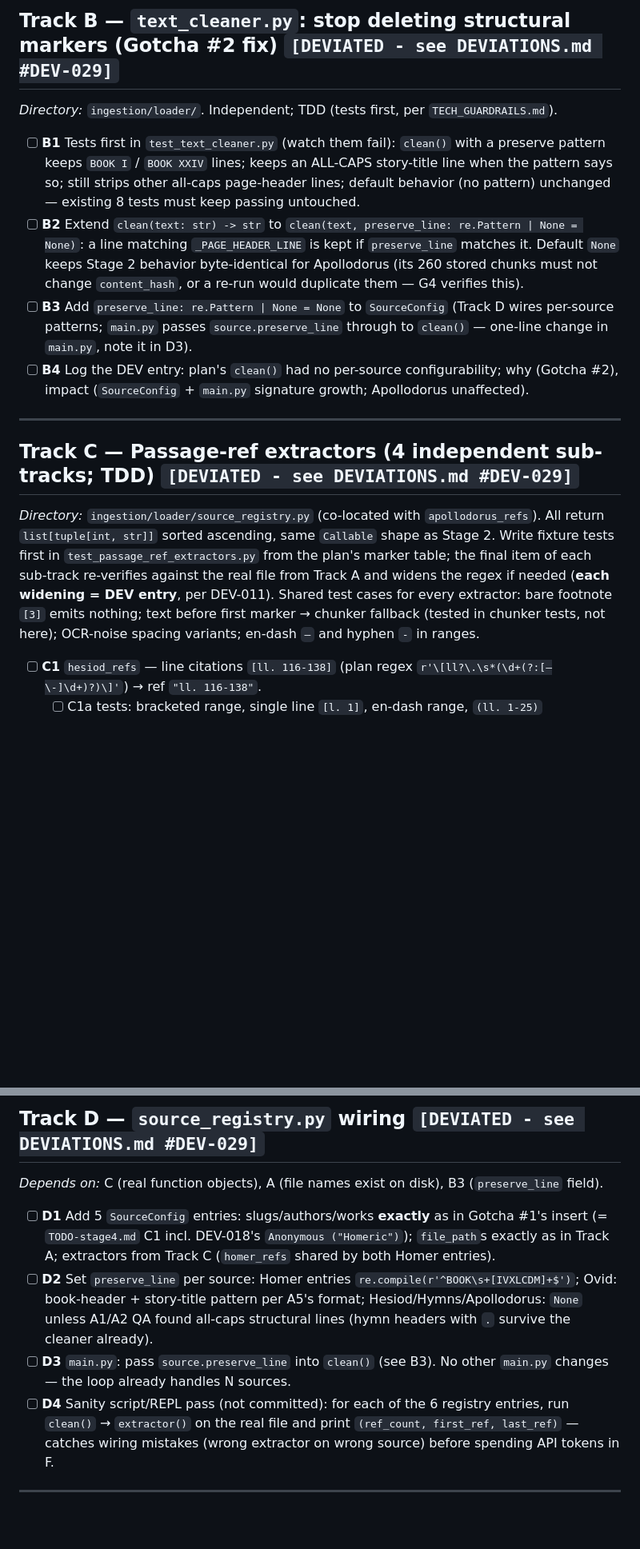
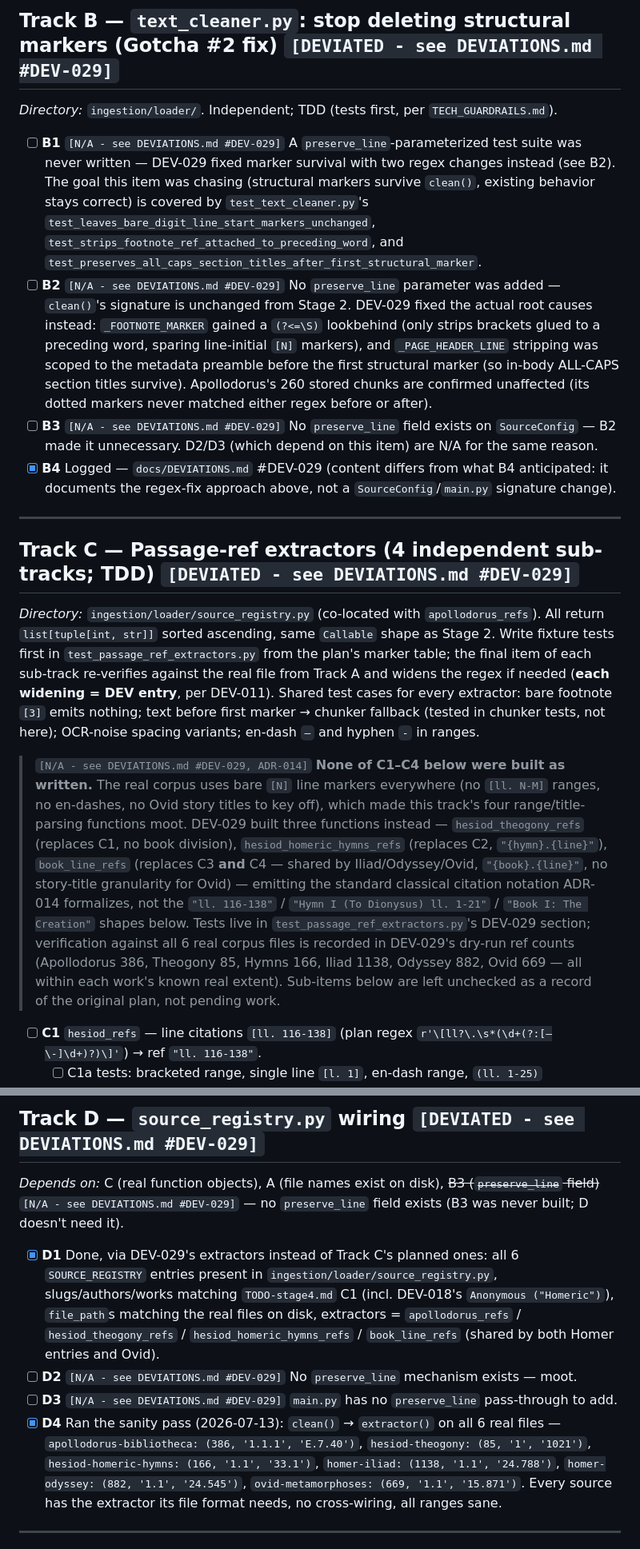
Before and after one commit to znichka/blame-zeus, a Markdown page: docs/TODO-stage3.md, 2 parts joined by grey strips. Shown at 80% size. Rendered like a GitHub page; blank space fills up the shorter version.

Commit message:
Document Stage 3 deviations: B/C/D completed via DEV-029/030

```diff
--- a/docs/TODO-stage3.md
+++ b/docs/TODO-stage3.md
@@ -141,19 +154,23 @@ Roman numerals; Gutenberg's Evelyn-White export is known to use **parentheses**,
 
 _Directory:_ `ingestion/loader/`. Independent; TDD (tests first, per `TECH_GUARDRAILS.md`).
 
-- [ ] **B1** Tests first in `test_text_cleaner.py` (watch them fail): `clean()` with a preserve
-      pattern keeps `BOOK I` / `BOOK XXIV` lines; keeps an ALL-CAPS story-title line when the
-      pattern says so; still strips other all-caps page-header lines; default behavior (no pattern)
-      unchanged — existing 8 tests must keep passing untouched.
-- [ ] **B2** Extend `clean(text: str) -> str` to `clean(text, preserve_line: re.Pattern | None = None)`:
-      a line matching `_PAGE_HEADER_LINE` is kept if `preserve_line` matches it. Default `None`
-      keeps Stage 2 behavior byte-identical for Apollodorus (its 260 stored chunks must not change
-      `content_hash`, or a re-run would duplicate them — G4 verifies this).
-- [ ] **B3** Add `preserve_line: re.Pattern | None = None` to `SourceConfig` (Track D wires per-source
-      patterns; `main.py` passes `source.preserve_line` through to `clean()` — one-line change in
-      `main.py`, note it in D3).
-- [ ] **B4** Log the DEV entry: plan's `clean()` had no per-source configurability; why (Gotcha #2),
-      impact (`SourceConfig` + `main.py` signature growth; Apollodorus unaffected).
+- [ ] **B1** `[N/A - see DEVIATIONS.md #DEV-029]` A `preserve_line`-parameterized test suite was
+      never written — DEV-029 fixed marker survival with two regex changes instead (see B2). The
+      goal this item was chasing (structural markers survive `clean()`, existing behavior stays
+      correct) is covered by `test_text_cleaner.py`'s `test_leaves_bare_digit_line_start_markers_unchanged`,
+      `test_strips_footnote_ref_attached_to_preceding_word`, and
+      `test_preserves_all_caps_section_titles_after_first_structural_marker`.
+- [ ] **B2** `[N/A - see DEVIATIONS.md #DEV-029]` No `preserve_line` parameter was added — `clean()`'s
+      signature is unchanged from Stage 2. DEV-029 fixed the actual root causes instead:
+      `_FOOTNOTE_MARKER` gained a `(?<=\S)` lookbehind (only strips brackets glued to a preceding
+      word, sparing line-initial `[N]` markers), and `_PAGE_HEADER_LINE` stripping was scoped to
+      the metadata preamble before the first structural marker (so in-body ALL-CAPS section titles
+      survive). Apollodorus's 260 stored chunks are confirmed unaffected (its dotted markers never
+      matched either regex before or after).
+- [ ] **B3** `[N/A - see DEVIATIONS.md #DEV-029]` No `preserve_line` field exists on `SourceConfig` —
+      B2 made it unnecessary. D2/D3 (which depend on this item) are N/A for the same reason.
+- [x] **B4** Logged — `docs/DEVIATIONS.md` #DEV-029 (content differs from what B4 anticipated: it
+      documents the regex-fix approach above, not a `SourceConfig`/`main.py` signature change).
 
 ---
 
@@ -166,6 +183,19 @@ item of each sub-track re-verifies against the real file from Track A and widens
 needed (**each widening = DEV entry**, per DEV-011). Shared test cases for every extractor:
 bare footnote `[3]` emits nothing; text before first marker → chunker fallback (tested in
 chunker tests, not here); OCR-noise spacing variants; en-dash `–` and hyphen `-` in ranges.
+
+> `[N/A - see DEVIATIONS.md #DEV-029, ADR-014]` **None of C1–C4 below were built as written.**
+> The real corpus uses bare `[N]` line markers everywhere (no `[ll. N-M]` ranges, no en-dashes,
+> no Ovid story titles to key off), which made this track's four range/title-parsing functions
+> moot. DEV-029 built three functions instead — `hesiod_theogony_refs` (replaces C1, no book
+> division), `hesiod_homeric_hymns_refs` (replaces C2, `"{hymn}.{line}"`), `book_line_refs`
+> (replaces C3 **and** C4 — shared by Iliad/Odyssey/Ovid, `"{book}.{line}"`, no story-title
+> granularity for Ovid) — emitting the standard classical citation notation ADR-014 formalizes,
+> not the `"ll. 116-138"` / `"Hymn I (To Dionysus) ll. 1-21"` / `"Book I: The Creation"` shapes
+> below. Tests live in `test_passage_ref_extractors.py`'s DEV-029 section; verification against
+> all 6 real corpus files is recorded in DEV-029's dry-run ref counts (Apollodorus 386, Theogony
+> 85, Hymns 166, Iliad 1138, Odyssey 882, Ovid 669 — all within each work's known real extent).
+> Sub-items below are left unchecked as a record of the original plan, not pending work.
 
 - [ ] **C1** `hesiod_refs` — line citations `[ll. 116-138]` (plan regex
       `r'\[ll?\.\s*(\d+(?:[–\-]\d+)?)\]'`) → ref `"ll. 116-138"`.
@@ -205,20 +235,22 @@ chunker tests, not here); OCR-noise spacing variants; en-dash `–` and hyphen `
 
 ## Track D — `source_registry.py` wiring `[DEVIATED - see DEVIATIONS.md #DEV-029]`
 
-_Depends on:_ C (real function objects), A (file names exist on disk), B3 (`preserve_line` field).
+_Depends on:_ C (real function objects), A (file names exist on disk), ~~B3 (`preserve_line` field)~~
+`[N/A - see DEVIATIONS.md #DEV-029]` — no `preserve_line` field exists (B3 was never built; D
+doesn't need it).
 
-- [ ] **D1** Add 5 `SourceConfig` entries: slugs/authors/works **exactly** as in Gotcha #1's insert
-      (= `TODO-stage4.md` C1 incl. DEV-018's `Anonymous ("Homeric")`); `file_path`s exactly as in
-      Track A; extractors from Track C (`homer_refs` shared by both Homer entries).
-- [ ] **D2** Set `preserve_line` per source: Homer entries `re.compile(r'^BOOK\s+[IVXLCDM]+$')`;
-      Ovid: book-header + story-title pattern per A5's format; Hesiod/Hymns/Apollodorus: `None`
-      unless A1/A2 QA found all-caps structural lines (hymn headers with `.` survive the cleaner
-      already).
-- [ ] **D3** `main.py`: pass `source.preserve_line` into `clean()` (see B3). No other `main.py`
-      changes — the loop already handles N sources.
-- [ ] **D4** Sanity script/REPL pass (not committed): for each of the 6 registry entries, run
-      `clean()` → `extractor()` on the real file and print `(ref_count, first_ref, last_ref)` —
-      catches wiring mistakes (wrong extractor on wrong source) before spending API tokens in F.
+- [x] **D1** Done, via DEV-029's extractors instead of Track C's planned ones: all 6
+      `SOURCE_REGISTRY` entries present in `ingestion/loader/source_registry.py`, slugs/authors/works
+      matching `TODO-stage4.md` C1 (incl. DEV-018's `Anonymous ("Homeric")`), `file_path`s matching
+      the real files on disk, extractors = `apollodorus_refs` / `hesiod_theogony_refs` /
+      `hesiod_homeric_hymns_refs` / `book_line_refs` (shared by both Homer entries and Ovid).
+- [ ] **D2** `[N/A - see DEVIATIONS.md #DEV-029]` No `preserve_line` mechanism exists — moot.
+- [ ] **D3** `[N/A - see DEVIATIONS.md #DEV-029]` `main.py` has no `preserve_line` pass-through to add.
+- [x] **D4** Ran the sanity pass (2026-07-13): `clean()` → `extractor()` on all 6 real files —
+      `apollodorus-bibliotheca: (386, '1.1.1', 'E.7.40')`, `hesiod-theogony: (85, '1', '1021')`,
+      `hesiod-homeric-hymns: (166, '1.1', '33.1')`, `homer-iliad: (1138, '1.1', '24.788')`,
+      `homer-odyssey: (882, '1.1', '24.545')`, `ovid-metamorphoses: (669, '1.1', '15.871')`. Every
+      source has the extractor its file format needs, no cross-wiring, all ranges sane.
 
 ---
 
```
Also changed, not shown: other parts of docs/TODO-stage3.md (+46 -18 lines).
